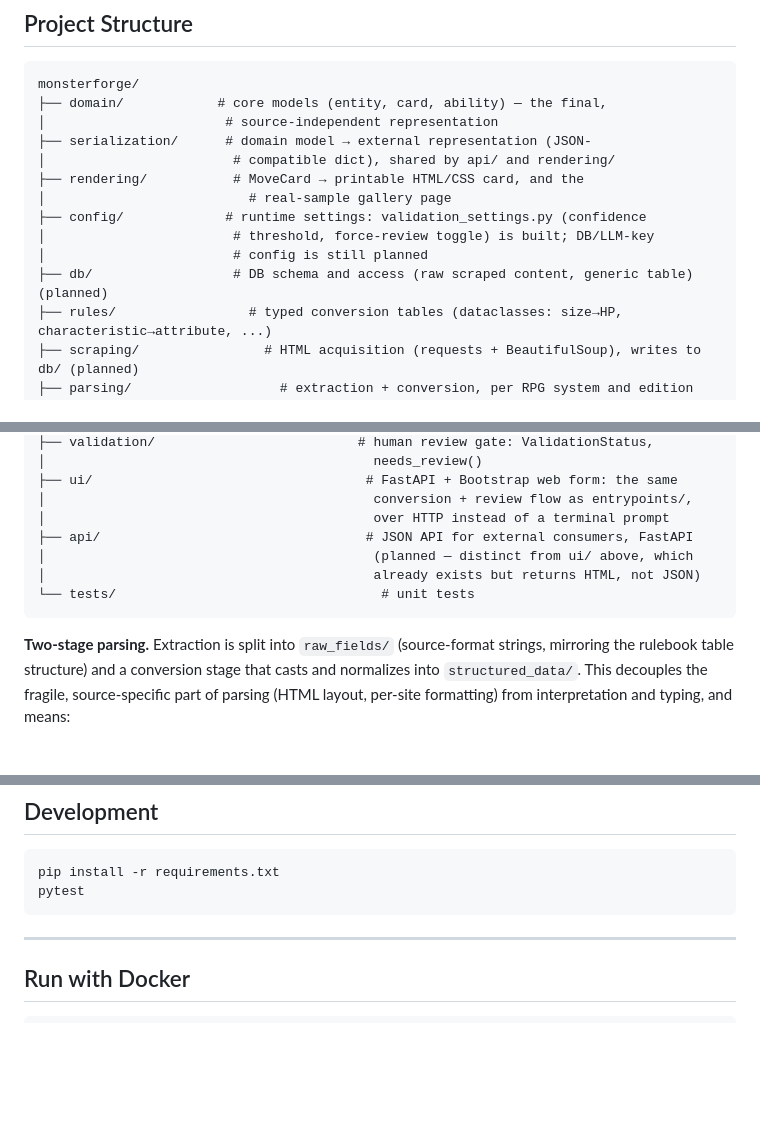
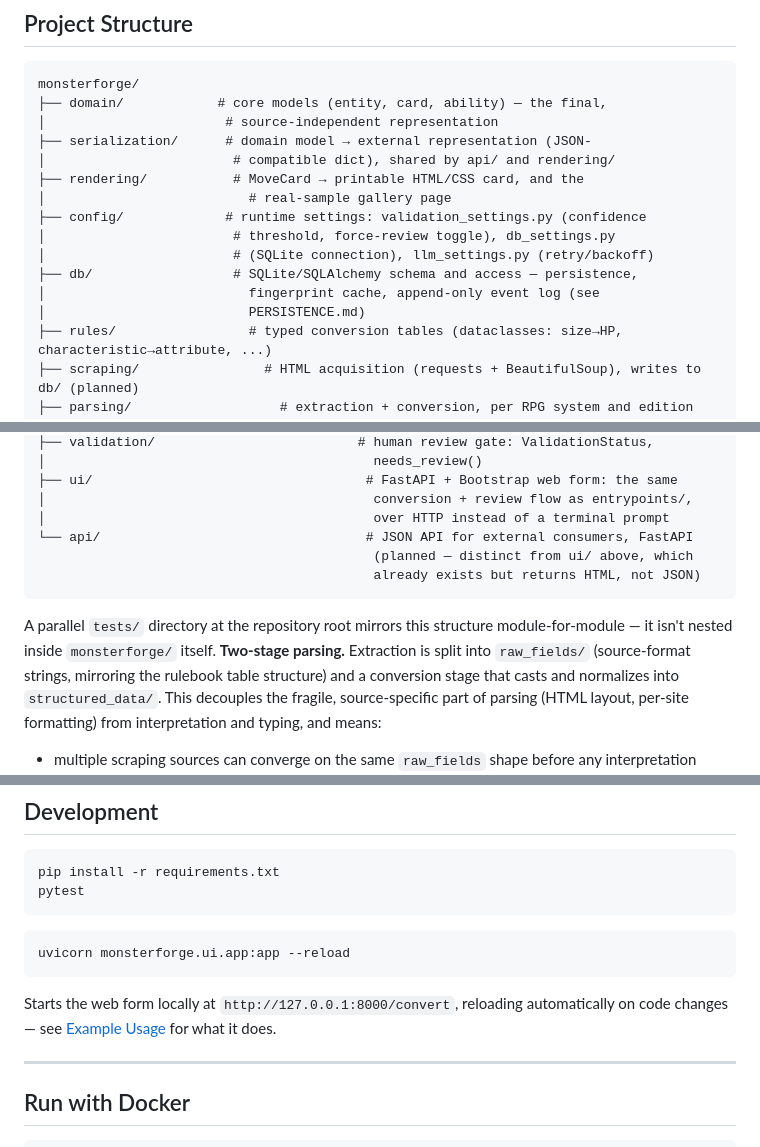
Before and after one commit to Alteredlilac/MonsterForge, a Markdown page: README.md, 3 parts joined by grey strips. Rendered like a GitHub page; blank space fills up the shorter version.

Commit message:
docs: fix stale claims and a documentation gap found in a full README review
Fixed:
- Project Structure diagram: db/ was still labeled "(planned)" and
  config/ still said "DB/LLM-key config is still planned" — both have
  existed and been in real use since MVP 2's persistence layer; updated
  to describe what's actually there.
- Project Structure diagram: tests/ was drawn as nested inside
  monsterforge/ — it actually lives at the repository root, mirroring
  monsterforge/'s structure as a sibling directory, not a child.
- Development section: had no command to actually run the app (only
  install + pytest), while "Run with Docker" already pointed to it as
  the non-Docker alternative — added the missing `uvicorn` command.

````diff
--- a/README.md
+++ b/README.md
@@ -299,9 +299,11 @@ monsterforge/
 ├── rendering/           # MoveCard → printable HTML/CSS card, and the
 │                          # real-sample gallery page
 ├── config/             # runtime settings: validation_settings.py (confidence
-│                        # threshold, force-review toggle) is built; DB/LLM-key
-│                        # config is still planned
-├── db/                  # DB schema and access (raw scraped content, generic table) (planned)
+│                        # threshold, force-review toggle), db_settings.py
+│                        # (SQLite connection), llm_settings.py (retry/backoff)
+├── db/                  # SQLite/SQLAlchemy schema and access — persistence,
+│                          fingerprint cache, append-only event log (see
+│                          PERSISTENCE.md)
 ├── rules/                 # typed conversion tables (dataclasses: size→HP, characteristic→attribute, ...)
 ├── scraping/                # HTML acquisition (requests + BeautifulSoup), writes to db/ (planned)
 ├── parsing/                   # extraction + conversion, per RPG system and edition
@@ -324,11 +326,13 @@ monsterforge/
 ├── ui/                                   # FastAPI + Bootstrap web form: the same
 │                                          conversion + review flow as entrypoints/,
 │                                          over HTTP instead of a terminal prompt
-├── api/                                  # JSON API for external consumers, FastAPI
-│                                          (planned — distinct from ui/ above, which
-│                                          already exists but returns HTML, not JSON)
-└── tests/                                  # unit tests
+└── api/                                  # JSON API for external consumers, FastAPI
+                                           (planned — distinct from ui/ above, which
+                                           already exists but returns HTML, not JSON)
 ```
+A parallel `tests/` directory at the repository root mirrors this
+structure module-for-module — it isn't nested inside `monsterforge/`
+itself.
 **Two-stage parsing.** Extraction is split into `raw_fields/` (source-format
 strings, mirroring the rulebook table structure) and a conversion stage that
 casts and normalizes into `structured_data/`. This decouples the fragile,
@@ -423,6 +427,14 @@ selected, verified, and what happens when it becomes unavailable.
 pip install -r requirements.txt
 pytest
 ```
+
+```bash
+uvicorn monsterforge.ui.app:app --reload
+```
+
+Starts the web form locally at `http://127.0.0.1:8000/convert`, reloading
+automatically on code changes — see [Example Usage](#example-usage) for
+what it does.
 
 <!-- Add linting/formatting tools here if used, e.g.: -->
 <!-- Code style: `ruff` / `black` -->
````
